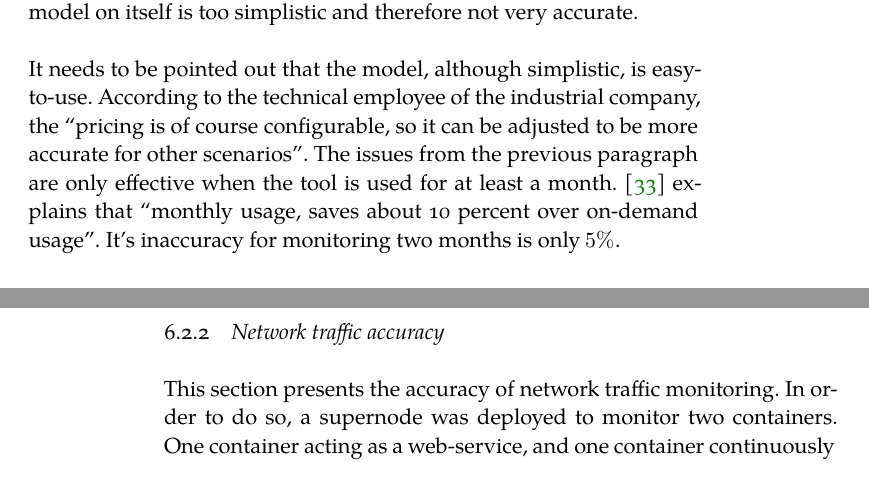
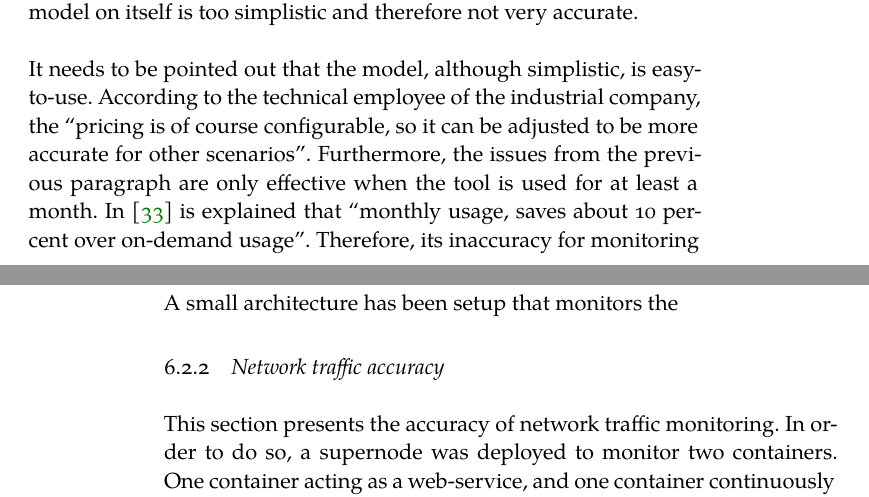
Before and after one commit to FlyingBird95/Master-s-Thesis, a LaTeX thesis (ClassicThesis.tex, which reads Chapters/Chapter06.tex): two parts of pages 67 and 68 of 85, joined at a grey line, cut so that both start at the same text. Compiled offline with XeLaTeX; a missing font is replaced by an installed copy or a similar font.

Commit message:
update Mon Jul 22 16:06:43 CEST 2019

```diff
--- a/Chapters/Chapter06.tex
+++ b/Chapters/Chapter06.tex
@@ -33,7 +33,10 @@ Due to the complexity of the Cloud and a large number of Cloud Providers, it is
 The price values are designed in such a way that they can be changed dynamically. Therefore, the user of the monitoring tool can adjust the prices such that they fit to his pricing model. This provides a simple solution, but is based on the assumption that the prices do not change throughout the lifetime of the monitoring solution (which might be in case the Cloud Provider offers discount for longer use). Furthermore, it is also based on the assumption that there are no free resources in the beginning (e.g. the first 50 GB of outgoing network data is free) of the Cloud-based application. From the other point of view, using the flexibility of the pricing model, accurate costs can be estimated. For example, if the price per outgoing GB is $\$0.10$, and the solution has monitored 200 GB so far. The price for the model could be $\$0.075$ in case the first 50 GB is indeed free. The same trick can be applied in case the Cloud Provider offers discount for longer use. However, by continuous changing the prices manually, we can conclude that the pricing model on itself is too simplistic and therefore not very accurate.\\
 
 \noindent
-It needs to be pointed out that the model, although simplistic, is easy-to-use. According to the technical employee of the industrial company, the ``pricing is of course configurable, so it can be adjusted to be more accurate for other scenarios''. The issues from the previous paragraph are only effective when the tool is used for at least a month. \cite{infoworld} explains that ``monthly usage, saves about 10 percent over on-demand usage''. It's inaccuracy for monitoring two months is only $5\%$.
+It needs to be pointed out that the model, although simplistic, is easy-to-use. According to the technical employee of the industrial company, the ``pricing is of course configurable, so it can be adjusted to be more accurate for other scenarios''. Furthermore, the issues from the previous paragraph are only effective when the tool is used for at least a month. In \cite{infoworld} is explained that ``monthly usage, saves about 10 percent over on-demand usage''. Therefore, its inaccuracy for monitoring two months is only $5\%$.\\
+
+\noindent
+A small architecture has been setup that monitors the
 
 \subsection{Network traffic accuracy} \label{sec:eval_k}
 This section presents the accuracy of network traffic monitoring. In order to do so, a supernode was deployed to monitor two containers. One container acting as a web-service, and one container continuously sending requests. The command for collecting all values can be found below:
```
